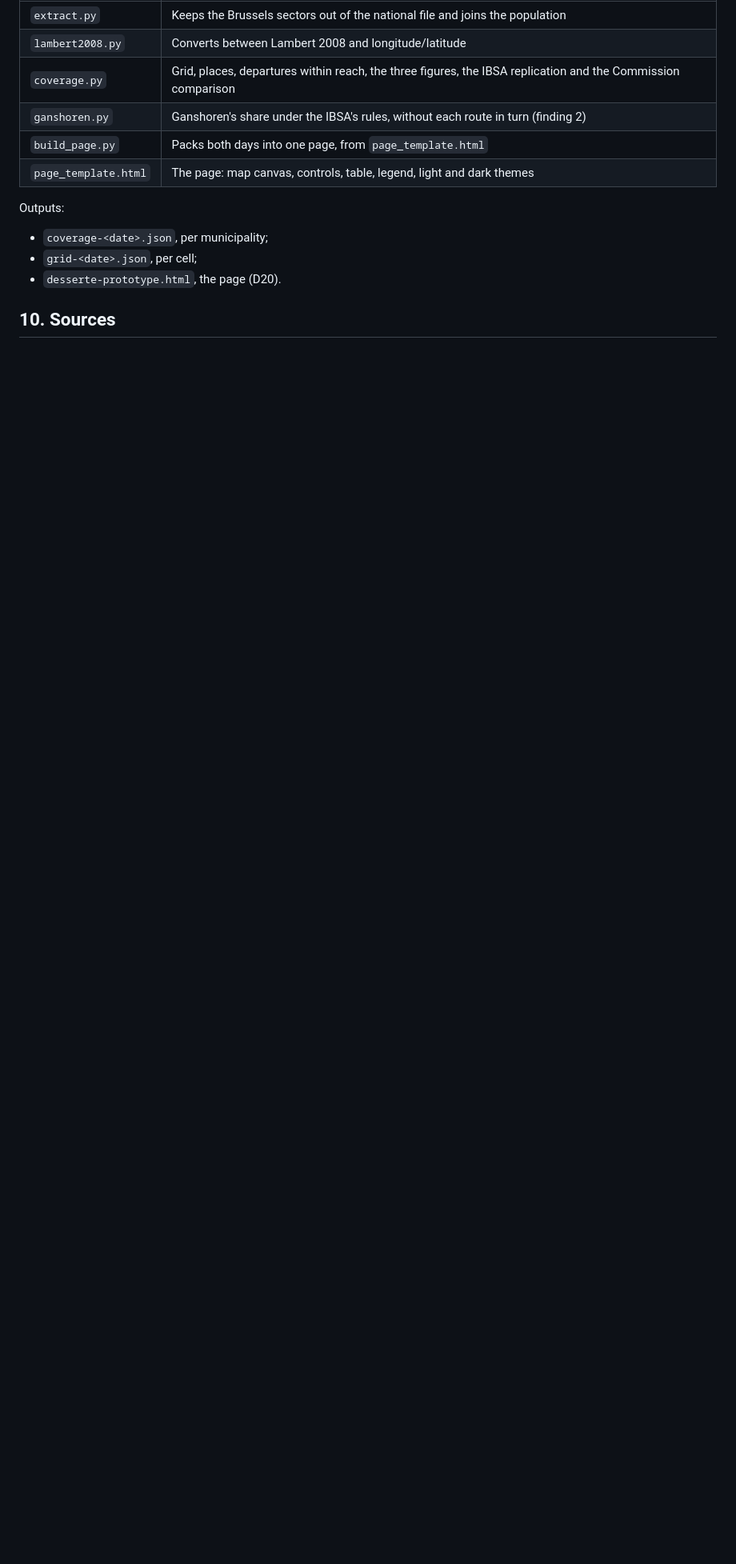
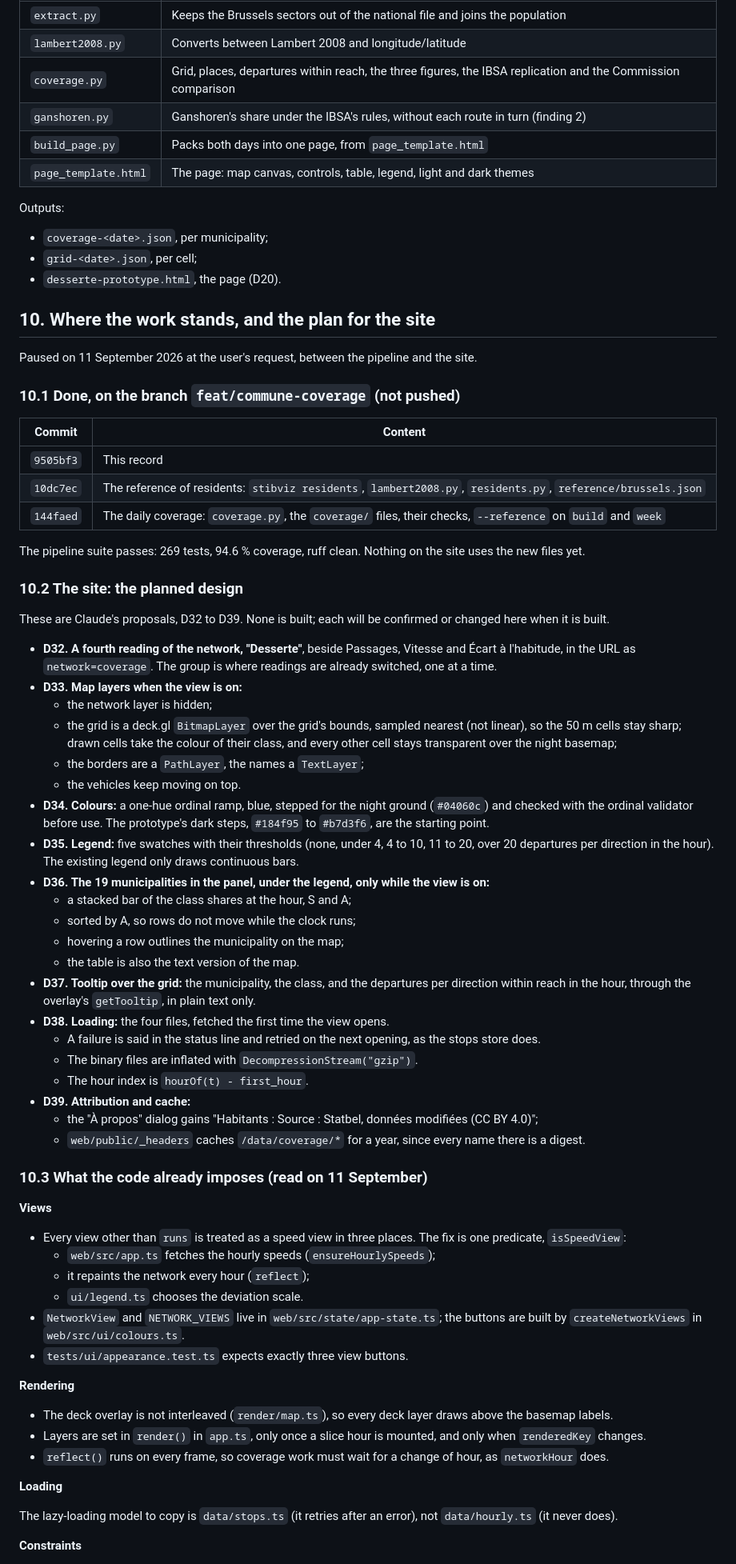
Before and after one commit to Resadan-dev/stib-viz, a Markdown page: docs/03-commune-coverage.md, the part around one of its changes. Shown at 80% size. Rendered like a GitHub page; blank space fills up the shorter version.

Commit message:
docs: record where the coverage work stands and how the site will show it
The pipeline half of the coverage feature is done and committed; the
site half is not started. This pause writes down what a next session
needs to pick it up without reading the whole conversation again: the
three commits and what they hold, the design proposed for the site
view (a fourth reading of the network, a sharp grid image under the
vehicles, the municipalities in the panel), the places in the site
code that would trip it up, and the order of the remaining work.

```diff
--- a/docs/03-commune-coverage.md
+++ b/docs/03-commune-coverage.md
@@ -813,4 +813,82 @@ Outputs:
 - `grid-<date>.json`, per cell;
 - `desserte-prototype.html`, the page (D20).
 
-## 10. Sources
+## 10. Where the work stands, and the plan for the site
+
+Paused on 11 September 2026 at the user's request, between the pipeline and the site.
+
+### 10.1 Done, on the branch `feat/commune-coverage` (not pushed)
+
+| Commit | Content |
+|---|---|
+| `9505bf3` | This record |
+| `10dc7ec` | The reference of residents: `stibviz residents`, `lambert2008.py`, `residents.py`, `reference/brussels.json` |
+| `144faed` | The daily coverage: `coverage.py`, the `coverage/` files, their checks, `--reference` on `build` and `week` |
+
+The pipeline suite passes: 269 tests, 94.6 % coverage, ruff clean. Nothing on the site uses the
+new files yet.
+
+### 10.2 The site: the planned design
+
+These are Claude's proposals, D32 to D39. None is built; each will be confirmed or changed here
+when it is built.
+
+- **D32. A fourth reading of the network, "Desserte"**, beside Passages, Vitesse and Écart à
+  l'habitude, in the URL as `network=coverage`. The group is where readings are already switched,
+  one at a time.
+- **D33. Map layers when the view is on:**
+  - the network layer is hidden;
+  - the grid is a deck.gl `BitmapLayer` over the grid's bounds, sampled nearest (not linear), so
+    the 50 m cells stay sharp; drawn cells take the colour of their class, and every other cell
+    stays transparent over the night basemap;
+  - the borders are a `PathLayer`, the names a `TextLayer`;
+  - the vehicles keep moving on top.
+- **D34. Colours:** a one-hue ordinal ramp, blue, stepped for the night ground (`#04060c`) and
+  checked with the ordinal validator before use. The prototype's dark steps, `#184f95` to
+  `#b7d3f6`, are the starting point.
+- **D35. Legend:** five swatches with their thresholds (none, under 4, 4 to 10, 11 to 20, over 20
+  departures per direction in the hour). The existing legend only draws continuous bars.
+- **D36. The 19 municipalities in the panel, under the legend, only while the view is on:**
+  - a stacked bar of the class shares at the hour, S and A;
+  - sorted by A, so rows do not move while the clock runs;
+  - hovering a row outlines the municipality on the map;
+  - the table is also the text version of the map.
+- **D37. Tooltip over the grid:** the municipality, the class, and the departures per direction
+  within reach in the hour, through the overlay's `getTooltip`, in plain text only.
+- **D38. Loading:** the four files, fetched the first time the view opens.
+  - A failure is said in the status line and retried on the next opening, as the stops store does.
+  - The binary files are inflated with `DecompressionStream("gzip")`.
+  - The hour index is `hourOf(t) - first_hour`.
+- **D39. Attribution and cache:**
+  - the "À propos" dialog gains "Habitants : Source : Statbel, données modifiées (CC BY 4.0)";
+  - `web/public/_headers` caches `/data/coverage/*` for a year, since every name there is a digest.
+
+### 10.3 What the code already imposes (read on 11 September)
+
+**Views**
+
+- Every view other than `runs` is treated as a speed view in three places. The fix is one
+  predicate, `isSpeedView`:
+  - `web/src/app.ts` fetches the hourly speeds (`ensureHourlySpeeds`);
+  - it repaints the network every hour (`reflect`);
+  - `ui/legend.ts` chooses the deviation scale.
+- `NetworkView` and `NETWORK_VIEWS` live in `web/src/state/app-state.ts`; the buttons are built
+  by `createNetworkViews` in `web/src/ui/colours.ts`.
+- `tests/ui/appearance.test.ts` expects exactly three view buttons.
+
+**Rendering**
+
+- The deck overlay is not interleaved (`render/map.ts`), so every deck layer draws above the
+  basemap labels.
+- Layers are set in `render()` in `app.ts`, only once a slice hour is mounted, and only when
+  `renderedKey` changes.
+- `reflect()` runs on every frame, so coverage work must wait for a change of hour, as
+  `networkHour` does.
+
+**Loading**
+
+The lazy-loading model to copy is `data/stops.ts` (it retries after an error), not
+`data/hourly.ts` (it never does).
+
+**Constraints**
+
```
Also changed, not shown: other parts of docs/03-commune-coverage.md (+33 -0 lines).
